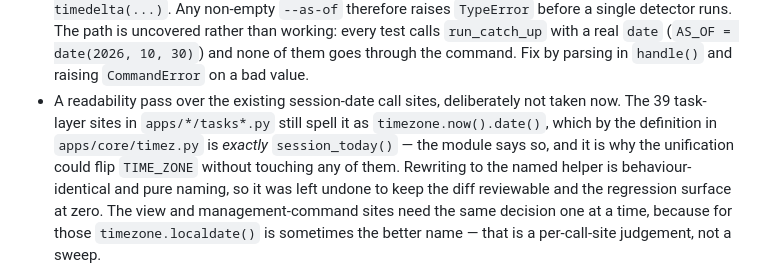
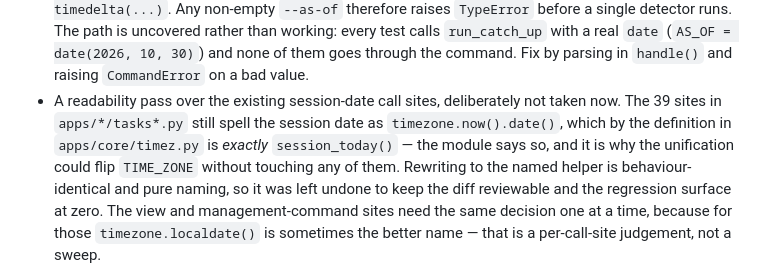
Before and after one commit to sean7084/FinanceAnalysis, a Markdown page: BACKLOG.md, the part around the change. Drawn GitHub-style.

```diff
--- a/BACKLOG.md
+++ b/BACKLOG.md
@@ -1019,9 +1019,9 @@ The bar the model work is aiming at, against the 3.2 baseline:
   real `date` (`AS_OF = date(2026, 10, 30)`) and none of them goes through the
   command. Fix by parsing in `handle()` and raising `CommandError` on a bad value.
 - A readability pass over the existing session-date call sites, deliberately not
-  taken now. The 39 task-layer sites in `apps/*/tasks*.py` still spell it as
-  `timezone.now().date()`,
-  which by the definition in `apps/core/timez.py` is *exactly* `session_today()` —
+  taken now. The 39 sites in `apps/*/tasks*.py` still spell the session date as
+  `timezone.now().date()`, which by the definition in `apps/core/timez.py` is
+  *exactly* `session_today()` —
   the module says so, and it is why the unification could flip `TIME_ZONE` without
   touching any of them. Rewriting to the named helper is behaviour-identical and
   pure naming, so it was left undone to keep the diff reviewable and the regression
```
